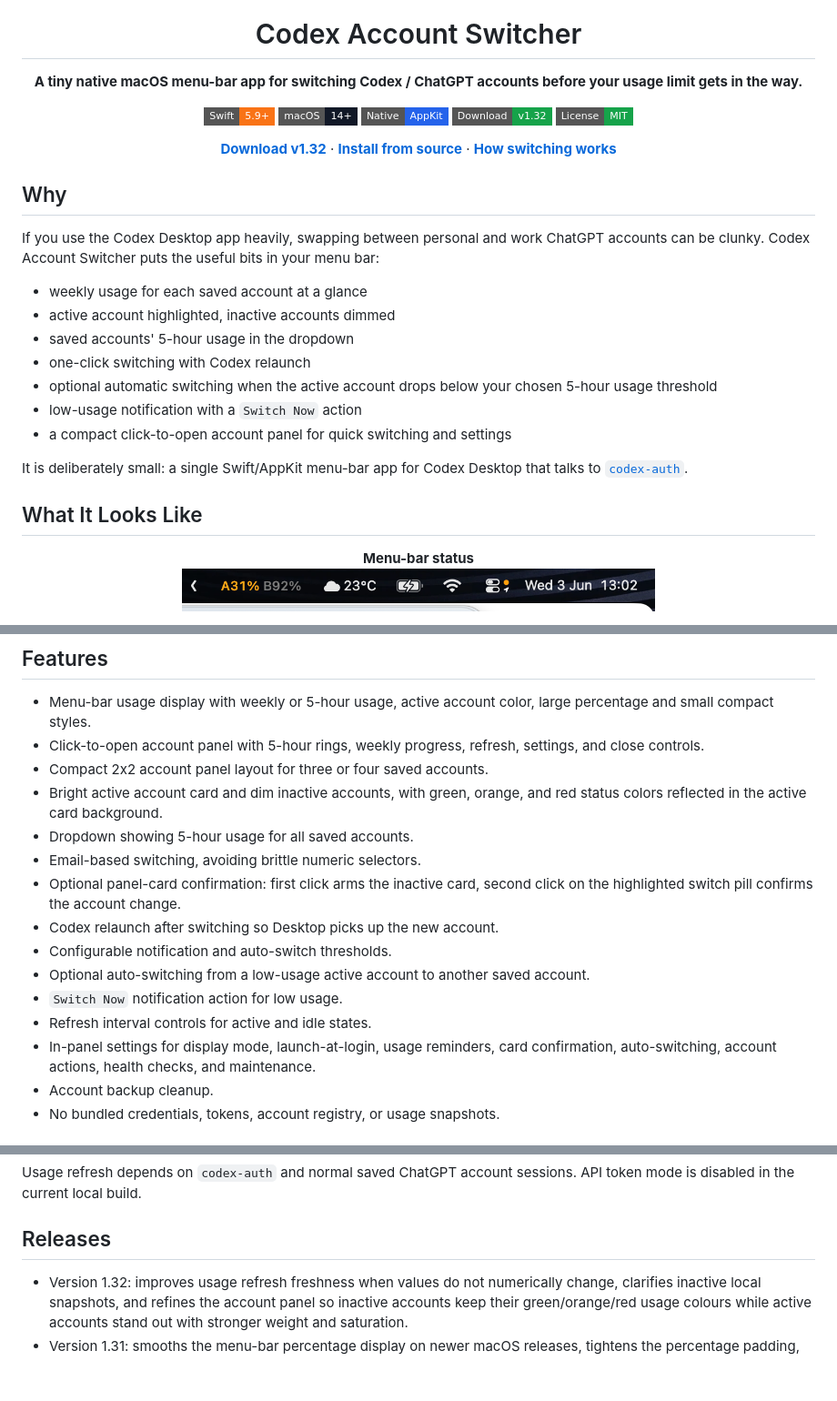
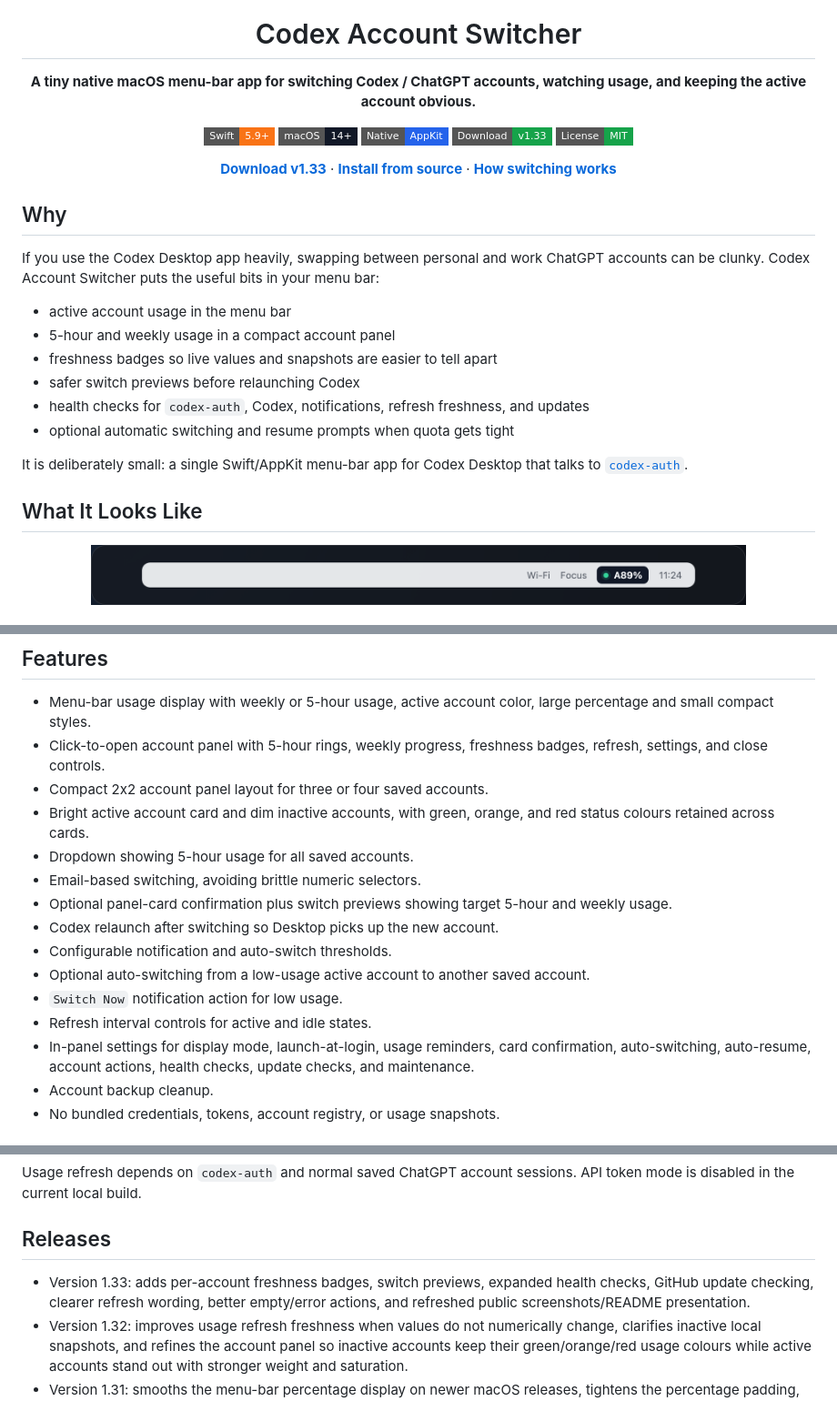
Before and after one commit to lordydord/Codex-Account-Switcher, a Markdown page: README.md, 3 parts joined by grey strips. Shown at 91% size. Rendered like a GitHub page; pictures changed too: assets/screenshot-menubar.png; badges without logos; blank space fills up the shorter version.

Commit message:
Release v1.33 trust and README refresh

```diff
--- a/README.md
+++ b/README.md
@@ -5,19 +5,19 @@
 <h1 align="center">Codex Account Switcher</h1>
 
 <p align="center">
-  <strong>A tiny native macOS menu-bar app for switching Codex / ChatGPT accounts before your usage limit gets in the way.</strong>
+  <strong>A tiny native macOS menu-bar app for switching Codex / ChatGPT accounts, watching usage, and keeping the active account obvious.</strong>
 </p>
 
 <p align="center">
   <a href="https://developer.apple.com/swift/"><img alt="Swift" src="https://img.shields.io/badge/Swift-5.9+-f97316?style=flat-square"></a>
   <img alt="macOS" src="https://img.shields.io/badge/macOS-14+-111827?style=flat-square">
   <img alt="Native AppKit" src="https://img.shields.io/badge/Native-AppKit-2563eb?style=flat-square">
-  <a href="https://github.com/lordydord/Codex-Account-Switcher/releases/tag/v1.32"><img alt="Download v1.32" src="https://img.shields.io/badge/Download-v1.32-16a34a?style=flat-square"></a>
+  <a href="https://github.com/lordydord/Codex-Account-Switcher/releases/tag/v1.33"><img alt="Download v1.33" src="https://img.shields.io/badge/Download-v1.33-16a34a?style=flat-square"></a>
   <a href="./LICENSE"><img alt="MIT License" src="https://img.shields.io/badge/License-MIT-16a34a?style=flat-square"></a>
 </p>
 
 <p align="center">
-  <a href="https://github.com/lordydord/Codex-Account-Switcher/releases/download/v1.32/Codex-Account-Switcher-v1.32.zip"><strong>Download v1.32</strong></a>
+  <a href="https://github.com/lordydord/Codex-Account-Switcher/releases/download/v1.33/Codex-Account-Switcher-v1.33.zip"><strong>Download v1.33</strong></a>
   ·
   <a href="#install"><strong>Install from source</strong></a>
   ·
@@ -28,20 +28,18 @@
 
 If you use the Codex Desktop app heavily, swapping between personal and work ChatGPT accounts can be clunky. Codex Account Switcher puts the useful bits in your menu bar:
 
-- weekly usage for each saved account at a glance
-- active account highlighted, inactive accounts dimmed
-- saved accounts' 5-hour usage in the dropdown
-- one-click switching with Codex relaunch
-- optional automatic switching when the active account drops below your chosen 5-hour usage threshold
-- low-usage notification with a `Switch Now` action
-- a compact click-to-open account panel for quick switching and settings
+- active account usage in the menu bar
+- 5-hour and weekly usage in a compact account panel
+- freshness badges so live values and snapshots are easier to tell apart
+- safer switch previews before relaunching Codex
+- health checks for `codex-auth`, Codex, notifications, refresh freshness, and updates
+- optional automatic switching and resume prompts when quota gets tight
 
 It is deliberately small: a single Swift/AppKit menu-bar app for Codex Desktop that talks to [`codex-auth`](https://www.npmjs.com/package/@loongphy/codex-auth).
 
 ## What It Looks Like
 
 <p align="center">
-  <strong>Menu-bar status</strong><br>
-  <img src="assets/screenshot-menubar.png" alt="Codex Account Switcher menu-bar status with placeholder account labels" width="520">
+  <img src="assets/screenshot-menubar.png" alt="Codex Account Switcher menu-bar status with placeholder account labels" width="720">
 </p>
 
@@ -66,18 +64,18 @@ You can switch the menu bar to a smaller `A93 B84` style, or override account la
 ## Features
 
 - Menu-bar usage display with weekly or 5-hour usage, active account color, large percentage and small compact styles.
-- Click-to-open account panel with 5-hour rings, weekly progress, refresh, settings, and close controls.
+- Click-to-open account panel with 5-hour rings, weekly progress, freshness badges, refresh, settings, and close controls.
 - Compact 2x2 account panel layout for three or four saved accounts.
-- Bright active account card and dim inactive accounts, with green, orange, and red status colors reflected in the active card background.
+- Bright active account card and dim inactive accounts, with green, orange, and red status colours retained across cards.
 - Dropdown showing 5-hour usage for all saved accounts.
 - Email-based switching, avoiding brittle numeric selectors.
-- Optional panel-card confirmation: first click arms the inactive card, second click on the highlighted switch pill confirms the account change.
+- Optional panel-card confirmation plus switch previews showing target 5-hour and weekly usage.
 - Codex relaunch after switching so Desktop picks up the new account.
 - Configurable notification and auto-switch thresholds.
 - Optional auto-switching from a low-usage active account to another saved account.
 - `Switch Now` notification action for low usage.
 - Refresh interval controls for active and idle states.
-- In-panel settings for display mode, launch-at-login, usage reminders, card confirmation, auto-switching, account actions, health checks, and maintenance.
+- In-panel settings for display mode, launch-at-login, usage reminders, card confirmation, auto-switching, auto-resume, account actions, health checks, update checks, and maintenance.
 - Account backup cleanup.
 - No bundled credentials, tokens, account registry, or usage snapshots.
 
@@ -148,6 +146,7 @@ Usage refresh depends on `codex-auth` and normal saved ChatGPT account sessions.
 
 ## Releases
 
+- Version 1.33: adds per-account freshness badges, switch previews, expanded health checks, GitHub update checking, clearer refresh wording, better empty/error actions, and refreshed public screenshots/README presentation.
 - Version 1.32: improves usage refresh freshness when values do not numerically change, clarifies inactive local snapshots, and refines the account panel so inactive accounts keep their green/orange/red usage colours while active accounts stand out with stronger weight and saturation.
 - Version 1.31: smooths the menu-bar percentage display on newer macOS releases, tightens the percentage padding, restores click-again-to-close behavior for the menu-bar panel, and keeps the recent three/four-account compact grid, expired-login detection, safer Codex relaunch handling, and ChatGPT-account-only switching updates.
 - Version 1.3: adds panel-card switch confirmation, account-label edit badges, a shorter account panel, cleaner compact Settings layout, compact Settings health checks, clearer refresh/stale status text, and tooltips on icon-only controls.
```
Also changed, not shown: other parts of README.md (+11 -11 lines), AGENTS.md (+1 -1 lines), SKILL.md (+1 -1 lines), assets/screenshot-panel.png, assets/screenshot-settings.png, 4 other files.
